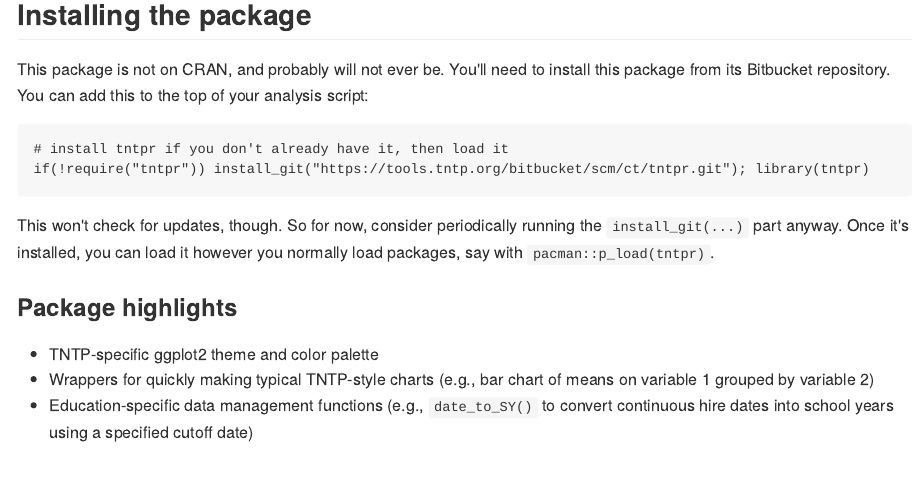
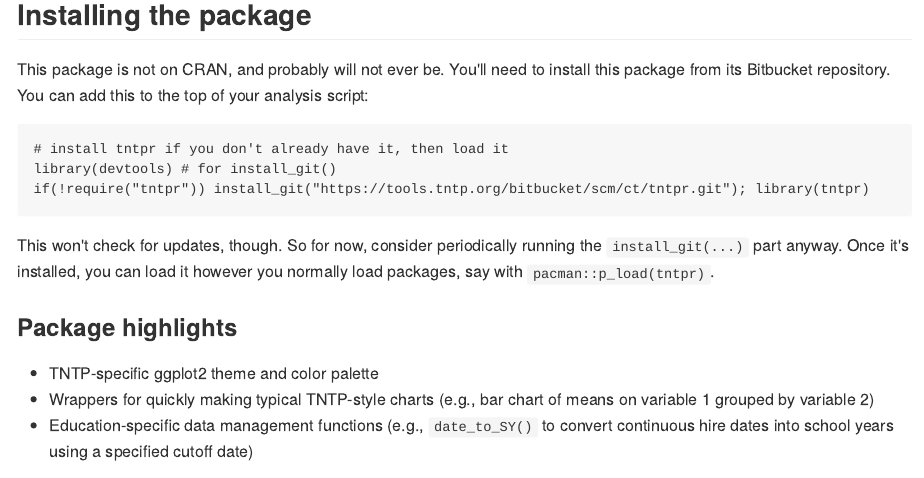
Before and after one commit to tntp/tntpr, an R Markdown document (vignettes/introduction.Rmd): the page in a window 1100 px wide, from 260 px down. The pictures show the output file vignettes/introduction.md that the author committed with the source, drawn offline in the style of GitHub.

Commit message:
adding library(devtools) call

````diff
--- a/vignettes/introduction.Rmd
+++ b/vignettes/introduction.Rmd
@@ -17,6 +17,7 @@ This package is not on CRAN, and probably will not ever be.  You'll need to inst
 
 ```
 # install tntpr if you don't already have it, then load it
+library(devtools) # for install_git()
 if(!require("tntpr")) install_git("https://tools.tntp.org/bitbucket/scm/ct/tntpr.git"); library(tntpr)
 ```
 
````
Also changed, not shown: vignettes/introduction.md.
